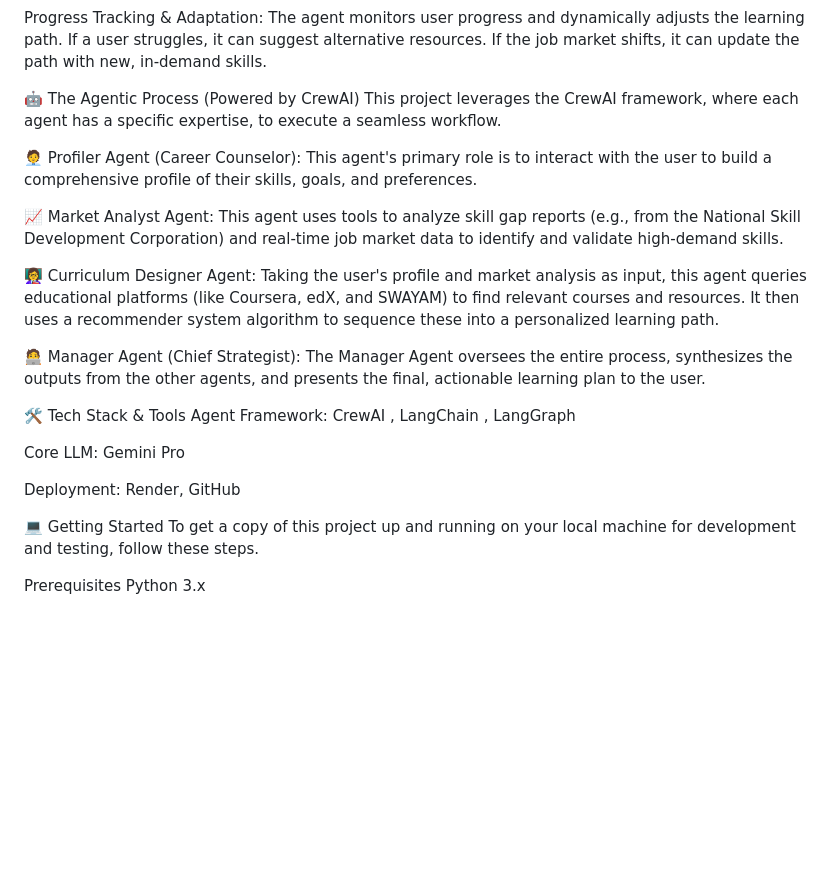
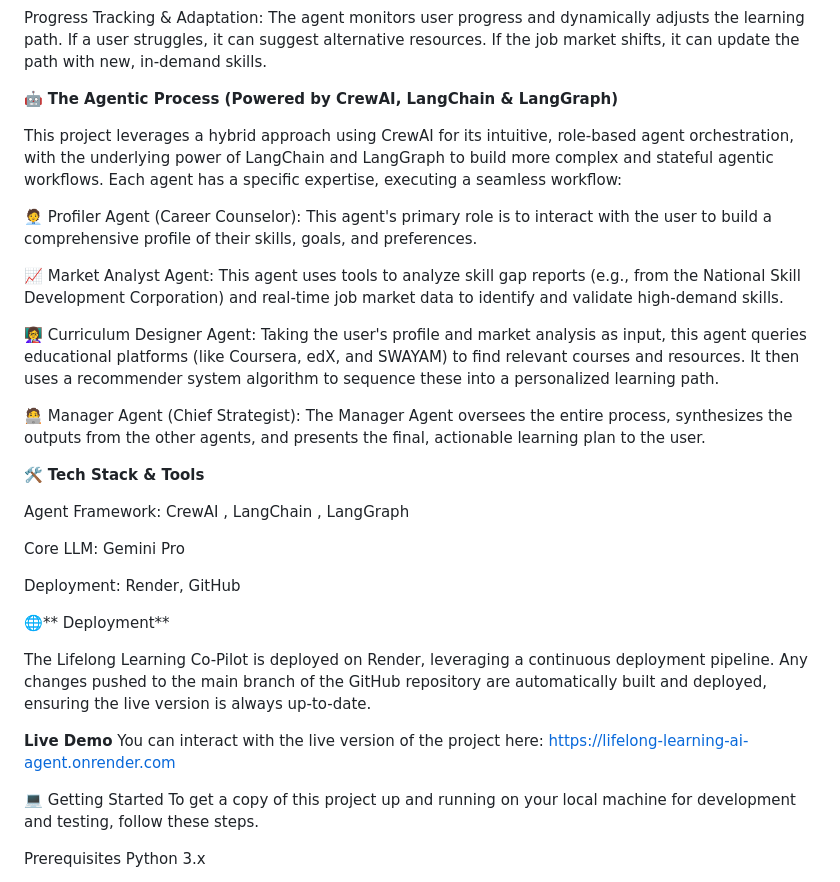
Before and after one commit to krHarsh007/AI-Agent, a Markdown page: README.md, the part around the change printed below. Drawn GitHub-style; blank space fills up the shorter version.

```diff
--- a/README.md
+++ b/README.md
@@ -17,8 +20,9 @@ Resource Aggregation: The agent connects to various educational platforms via AP
 
 Progress Tracking & Adaptation: The agent monitors user progress and dynamically adjusts the learning path. If a user struggles, it can suggest alternative resources. If the job market shifts, it can update the path with new, in-demand skills.
 
-🤖 The Agentic Process (Powered by CrewAI)
-This project leverages the CrewAI framework, where each agent has a specific expertise, to execute a seamless workflow.
+🤖  **The Agentic Process (Powered by CrewAI, LangChain & LangGraph)**
+
+This project leverages a hybrid approach using CrewAI for its intuitive, role-based agent orchestration, with the underlying power of LangChain and LangGraph to build more complex and stateful agentic workflows. Each agent has a specific expertise, executing a seamless workflow:
 
 🧑‍💼 Profiler Agent (Career Counselor): This agent's primary role is to interact with the user to build a comprehensive profile of their skills, goals, and preferences.
 
@@ -28,12 +32,20 @@ This project leverages the CrewAI framework, where each agent has a specific exp
 
 🧑‍💻 Manager Agent (Chief Strategist): The Manager Agent oversees the entire process, synthesizes the outputs from the other agents, and presents the final, actionable learning plan to the user.
 
-🛠️ Tech Stack & Tools
+🛠️ **Tech Stack & Tools**
+
 Agent Framework: CrewAI , LangChain , LangGraph
 
 Core LLM: Gemini Pro
 
 Deployment: Render, GitHub
+
+🌐** Deployment**
+
+The Lifelong Learning Co-Pilot is deployed on Render, leveraging a continuous deployment pipeline. Any changes pushed to the main branch of the GitHub repository are automatically built and deployed, ensuring the live version is always up-to-date.
+
+**Live Demo**
+You can interact with the live version of the project here: https://lifelong-learning-ai-agent.onrender.com
 
 💻 Getting Started
 To get a copy of this project up and running on your local machine for development and testing, follow these steps.
```
Also changed, not shown: other parts of README.md (+9 -4 lines).
